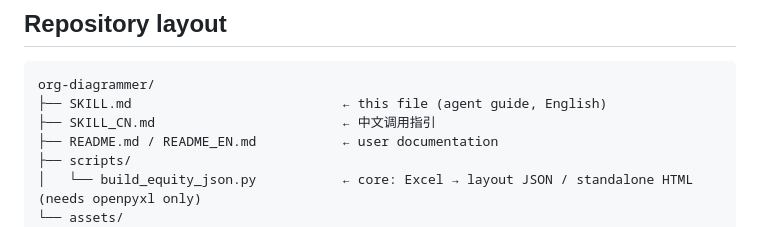
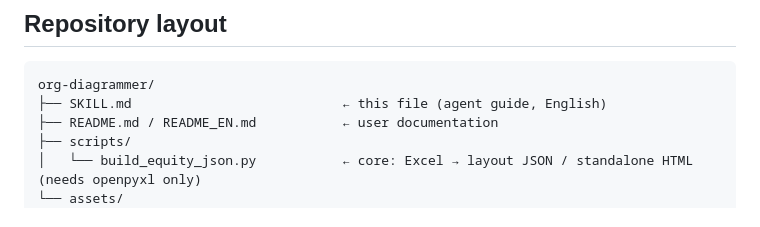
Before and after one commit to wangpuff-cn/org-diagrammer, a Markdown page: SKILL.md, the part around the change. Rendered like a GitHub page.

Commit message:
Remove SKILL_CN.md (keep English SKILL.md only)

````diff
--- a/SKILL.md
+++ b/SKILL.md
@@ -35,7 +35,6 @@ description: >
 ```
 org-diagrammer/
 ├── SKILL.md                           ← this file (agent guide, English)
-├── SKILL_CN.md                        ← 中文调用指引
 ├── README.md / README_EN.md           ← user documentation
 ├── scripts/
 │   └── build_equity_json.py           ← core: Excel → layout JSON / standalone HTML (needs openpyxl only)
````
Also changed, not shown: SKILL_CN.md (deleted, +0 -100 lines).
